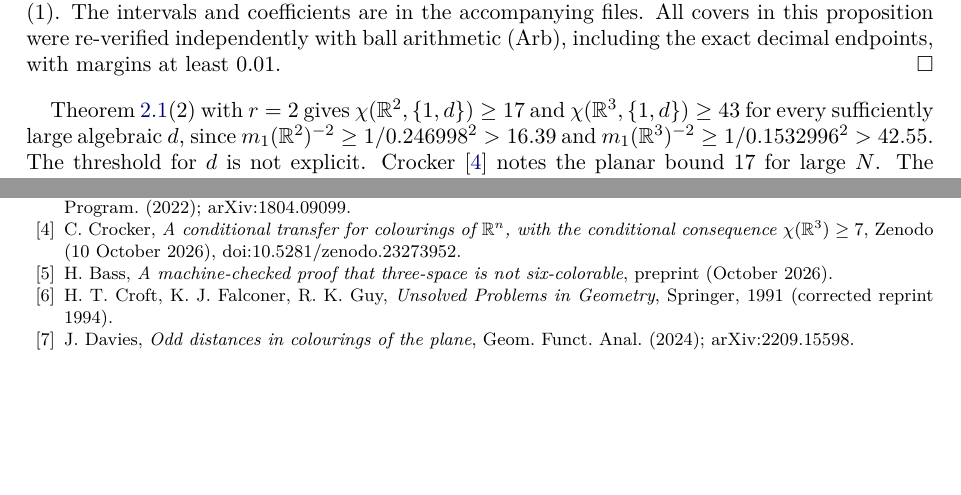
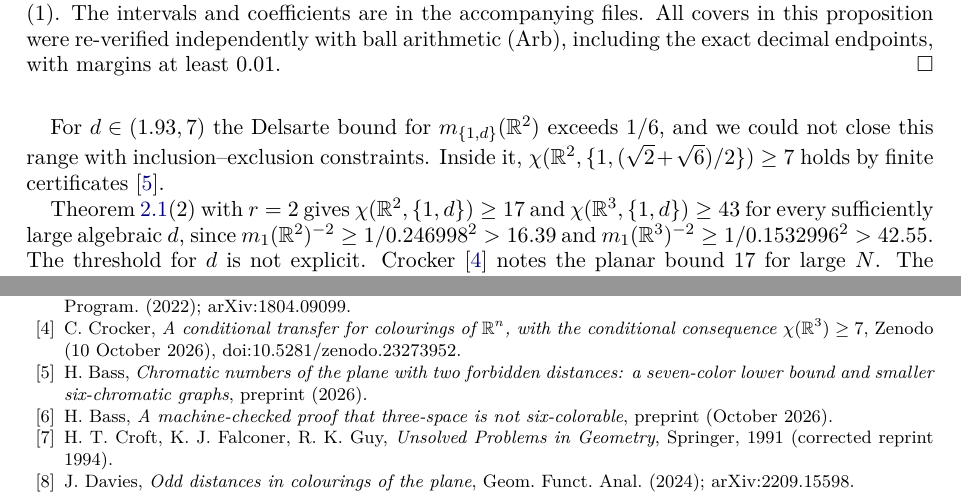
Before and after one commit to outsidetext/euclidean-chromatic-transfer, a LaTeX paper (preprints/Monochromatic-distances-in-finite-colorings-of-the-plane-October-14-2026/paper.tex): two parts of pages 7 and 9 of 9, joined at a grey line, cut so that both start at the same text, the shorter picture padded with empty space. Compiled offline with XeLaTeX; a missing font is replaced by an installed copy or a similar font.

Commit message:
Paper 2 update
Co-Authored-By: Claude Opus 5.5 (1M context) <noreply@anthropic.com>

```diff
--- a/preprints/Monochromatic-distances-in-finite-colorings-of-the-plane-October-14-2026/paper.tex
+++ b/preprints/Monochromatic-distances-in-finite-colorings-of-the-plane-October-14-2026/paper.tex
@@ -252,6 +252,8 @@ Let $d$ be a real algebraic number.
 (2) For $d\ge10^4$ this follows from (1). For $d\in[d_1,d_2]\subset[7,10^4]$ we use $h(t)=1+aJ_0(t)+bJ_0(dt)$ with $b\ge0$, one pair $(a,b)$ for all $d$ in the interval. We bound $J_0(dt)$ below by $\min\{J_0(x):d_1t\le x\le d_2t\}$. This minimum is computed from a tabulation of $J_0$ on $[0,2050]$ with spacing $10^{-4}$ and a grid error term, and replaced by $-\sqrt{2/(\pi d_1t)}$ when $d_1t>2000$. Positivity is checked on a $t$-grid with a Lipschitz margin, and beyond a cutoff $T$ by the envelope bound. Thirteen intervals cover $[7,10^4]$ and two cover $[1.77,1.92]$, each with $1+a+b>6$. For the bounds $8$, $9$ and $10$ we use $12$, $11$ and $10$ intervals covering $[16,10^4]$, $[40,10^4]$ and $[150,10^4]$, together with (1). The intervals and coefficients are in the accompanying files. All covers in this proposition were re-verified independently with ball arithmetic (Arb), including the exact decimal endpoints, with margins at least $0.01$.
 \end{proof}
 
+For $d\in(1.93,7)$ the Delsarte bound for $m_{\{1,d\}}(\R^2)$ exceeds $1/6$, and we could not close this range with inclusion--exclusion constraints. Inside it, $\chi(\R^2,\{1,(\sqrt2+\sqrt6)/2\})\ge7$ holds by finite certificates~\cite{BassRecords}.
+
 Theorem~\ref{thm:E}(2) with $r=2$ gives $\chi(\R^2,\{1,d\})\ge17$ and $\chi(\R^3,\{1,d\})\ge43$ for every sufficiently large algebraic $d$, since $m_1(\R^2)^{-2}\ge1/0.246998^2>16.39$ and $m_1(\R^3)^{-2}\ge1/0.1532996^2>42.55$. The threshold for $d$ is not explicit. Crocker~\cite{Crocker} notes the planar bound $17$ for large $N$. The bounds $12$, $13$ and $31$ of Proposition~\ref{prop:twodist} are versions with explicit thresholds.
 
 \subsection{Small explicit sets}
@@ -303,6 +305,7 @@ The results and the Lean formalization were developed with the assistance of Cla
 \bibitem{Bukh} B.~Bukh, \emph{Measurable sets with excluded distances}, Geom.\ Funct.\ Anal.\ 18 (2008), 668--697; arXiv:math/0703856.
 \bibitem{DOV} E.~DeCorte, F.~M.~de Oliveira Filho, F.~Vallentin, \emph{Complete positivity and distance-avoiding sets}, Math.\ Program.\ (2022); arXiv:1804.09099.
 \bibitem{Crocker} C.~Crocker, \emph{A conditional transfer for colourings of $\R^n$, with the conditional consequence $\chi(\R^3)\ge7$}, Zenodo (10 October 2026), doi:10.5281/zenodo.23273952.
+\bibitem{BassRecords} H.~Bass, \emph{Chromatic numbers of the plane with two forbidden distances: a seven-color lower bound and smaller six-chromatic graphs}, preprint (2026).
 \bibitem{BassR3} H.~Bass, \emph{A machine-checked proof that three-space is not six-colorable}, preprint (October 2026).
 \bibitem{CFG} H.~T.~Croft, K.~J.~Falconer, R.~K.~Guy, \emph{Unsolved Problems in Geometry}, Springer, 1991 (corrected reprint 1994).
 \bibitem{DaviesOdd} J.~Davies, \emph{Odd distances in colourings of the plane}, Geom.\ Funct.\ Anal.\ (2024); arXiv:2209.15598.
```
Also changed, not shown: preprints/Monochromatic-distances-in-finite-colorings-of-the-plane-October-14-2026/paper.pdf.
